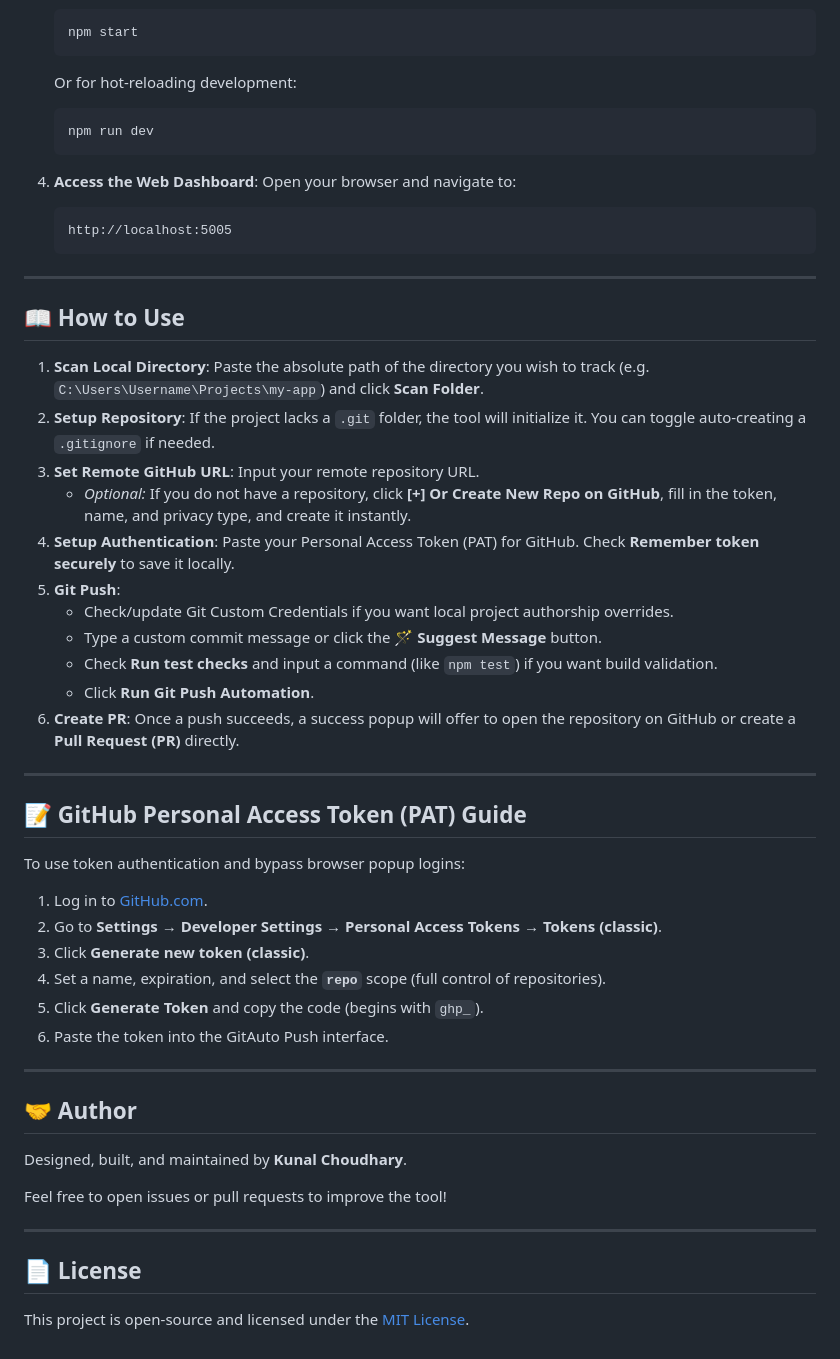
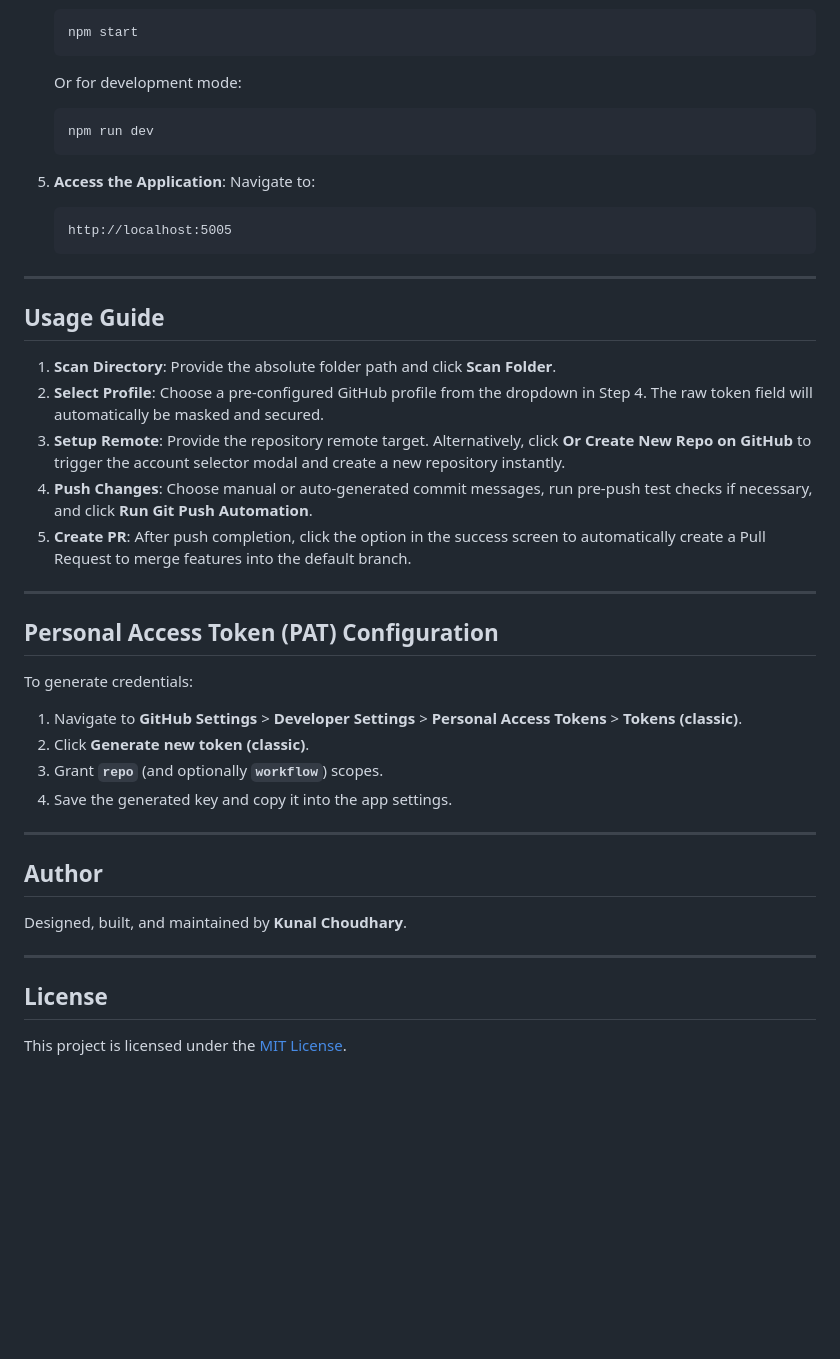
Before and after one commit to Kunal-CodeLab/GitAuto-Push, a Markdown page: README.md, the part around one of its changes. GitHub-like rendering; blank space fills up the shorter version.

````diff
--- a/README.md
+++ b/README.md
@@ -57,55 +69,45 @@ Make sure you have the following installed on your machine:
    ```bash
    npm start
    ```
-   Or for hot-reloading development:
+   Or for development mode:
    ```bash
    npm run dev
    ```
 
-4. **Access the Web Dashboard**:
-   Open your browser and navigate to:
+5. **Access the Application**:
+   Navigate to:
    ```
    http://localhost:5005
    ```
 
 ---
 
-## 📖 How to Use
+## Usage Guide
 
-1. **Scan Local Directory**: Paste the absolute path of the directory you wish to track (e.g. `C:\Users\Username\Projects\my-app`) and click **Scan Folder**.
-2. **Setup Repository**: If the project lacks a `.git` folder, the tool will initialize it. You can toggle auto-creating a `.gitignore` if needed.
-3. **Set Remote GitHub URL**: Input your remote repository URL.
-   - *Optional:* If you do not have a repository, click **[+] Or Create New Repo on GitHub**, fill in the token, name, and privacy type, and create it instantly.
-4. **Setup Authentication**: Paste your Personal Access Token (PAT) for GitHub. Check **Remember token securely** to save it locally.
-5. **Git Push**:
-   - Check/update Git Custom Credentials if you want local project authorship overrides.
-   - Type a custom commit message or click the **🪄 Suggest Message** button.
-   - Check **Run test checks** and input a command (like `npm test`) if you want build validation.
-   - Click **Run Git Push Automation**.
-6. **Create PR**: Once a push succeeds, a success popup will offer to open the repository on GitHub or create a **Pull Request (PR)** directly.
+1. **Scan Directory**: Provide the absolute folder path and click **Scan Folder**.
+2. **Select Profile**: Choose a pre-configured GitHub profile from the dropdown in Step 4. The raw token field will automatically be masked and secured.
+3. **Setup Remote**: Provide the repository remote target. Alternatively, click **Or Create New Repo on GitHub** to trigger the account selector modal and create a new repository instantly.
+4. **Push Changes**: Choose manual or auto-generated commit messages, run pre-push test checks if necessary, and click **Run Git Push Automation**.
+5. **Create PR**: After push completion, click the option in the success screen to automatically create a Pull Request to merge features into the default branch.
 
 ---
 
-## 📝 GitHub Personal Access Token (PAT) Guide
+## Personal Access Token (PAT) Configuration
 
-To use token authentication and bypass browser popup logins:
-1. Log in to [GitHub.com](https://github.com).
-2. Go to **Settings** &rarr; **Developer Settings** &rarr; **Personal Access Tokens** &rarr; **Tokens (classic)**.
-3. Click **Generate new token (classic)**.
-4. Set a name, expiration, and select the **`repo`** scope (full control of repositories).
-5. Click **Generate Token** and copy the code (begins with `ghp_`).
-6. Paste the token into the GitAuto Push interface.
+To generate credentials:
+1. Navigate to **GitHub Settings** > **Developer Settings** > **Personal Access Tokens** > **Tokens (classic)**.
+2. Click **Generate new token (classic)**.
+3. Grant **`repo`** (and optionally **`workflow`**) scopes.
+4. Save the generated key and copy it into the app settings.
 
 ---
 
-## 🤝 Author
+## Author
 
 Designed, built, and maintained by **Kunal Choudhary**.
 
-Feel free to open issues or pull requests to improve the tool!
-
 ---
 
-## 📄 License
+## License
 
-This project is open-source and licensed under the [MIT License](LICENSE).
+This project is licensed under the [MIT License](LICENSE).
````
Also changed, not shown: other parts of README.md (+36 -24 lines).
